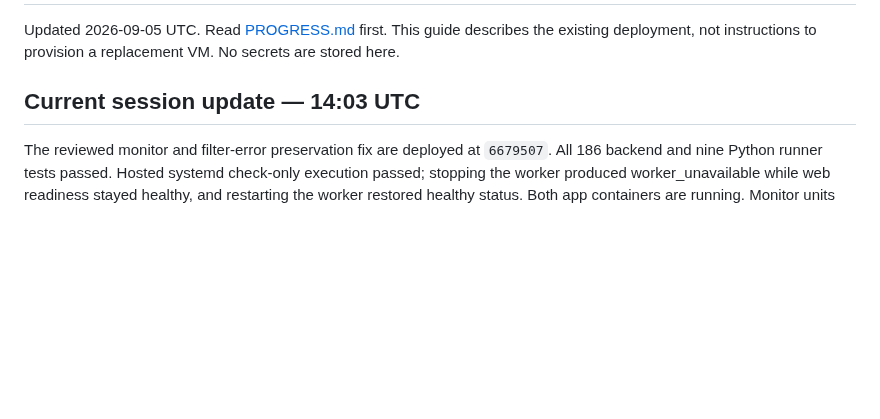
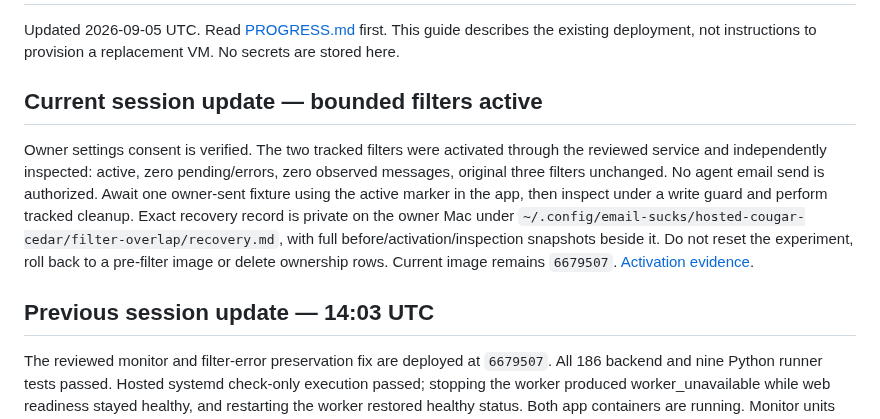
Before and after one commit to robertguss/email-sucks, a Markdown page: docs/exe-deployment-handoff.md, the part around the change. GitHub-like rendering; blank space fills up the shorter version.

Commit message:
docs: record verified bounded filter activation and fixture prerequisite

```diff
--- a/docs/exe-deployment-handoff.md
+++ b/docs/exe-deployment-handoff.md
@@ -4,7 +4,20 @@ Updated 2026-09-05 UTC. Read [PROGRESS.md](../PROGRESS.md) first. This guide
 describes the existing deployment, not instructions to provision a replacement
 VM. No secrets are stored here.
 
-## Current session update — 14:03 UTC
+## Current session update — bounded filters active
+
+Owner settings consent is verified. The two tracked filters were activated through
+the reviewed service and independently inspected: active, zero pending/errors,
+zero observed messages, original three filters unchanged. No agent email send is
+authorized. Await one owner-sent fixture using the active marker in the app,
+then inspect under a write guard and perform tracked cleanup. Exact recovery
+record is private on the owner Mac under
+`~/.config/email-sucks/hosted-cougar-cedar/filter-overlap/recovery.md`, with full
+before/activation/inspection snapshots beside it. Do not reset the experiment,
+roll back to a pre-filter image or delete ownership rows. Current image remains
+`6679507`. [Activation evidence](evidence/phase-0/2026-09-05-filter-activation.md).
+
+## Previous session update — 14:03 UTC
 
 The reviewed monitor and filter-error preservation fix are deployed at `6679507`.
 All 186 backend and nine Python runner tests passed. Hosted systemd check-only
```
Also changed, not shown: PROGRESS.md (+13 -12 lines), 1 other file.
